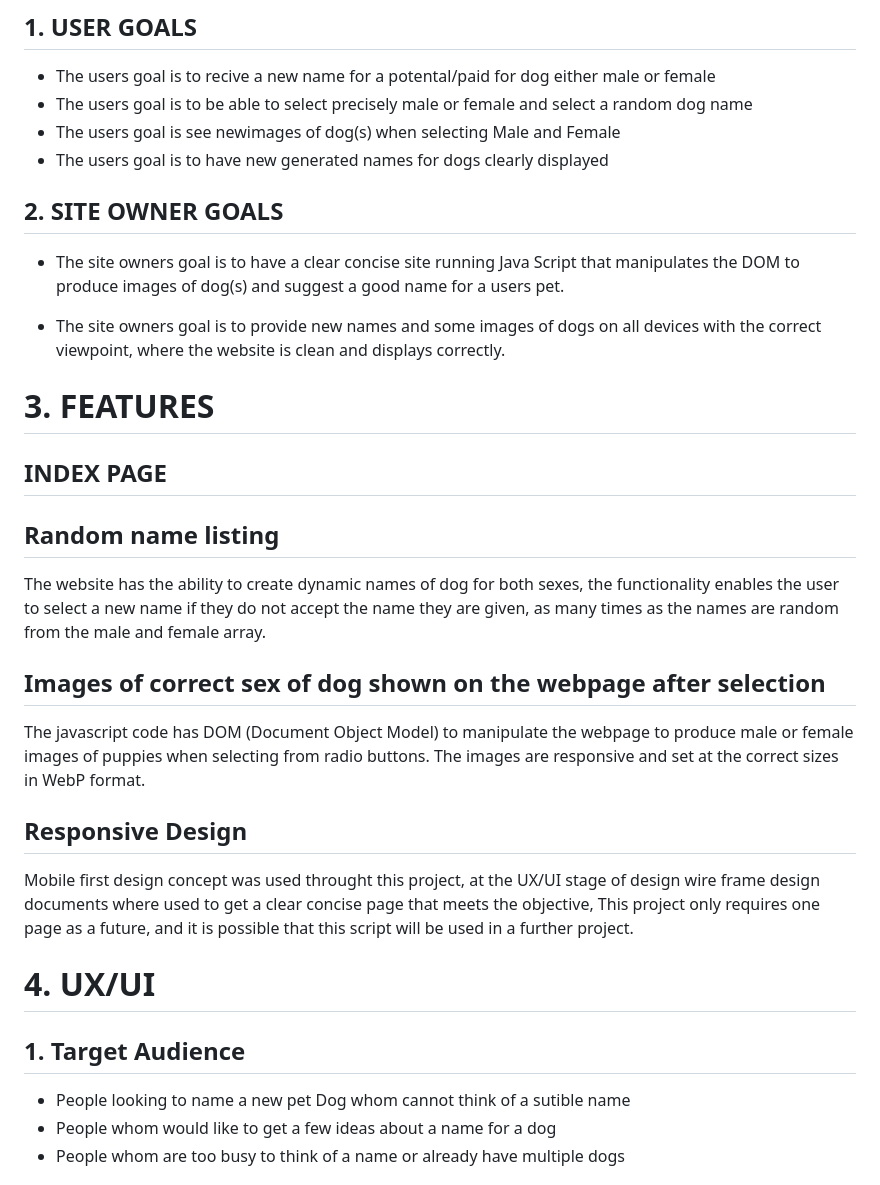
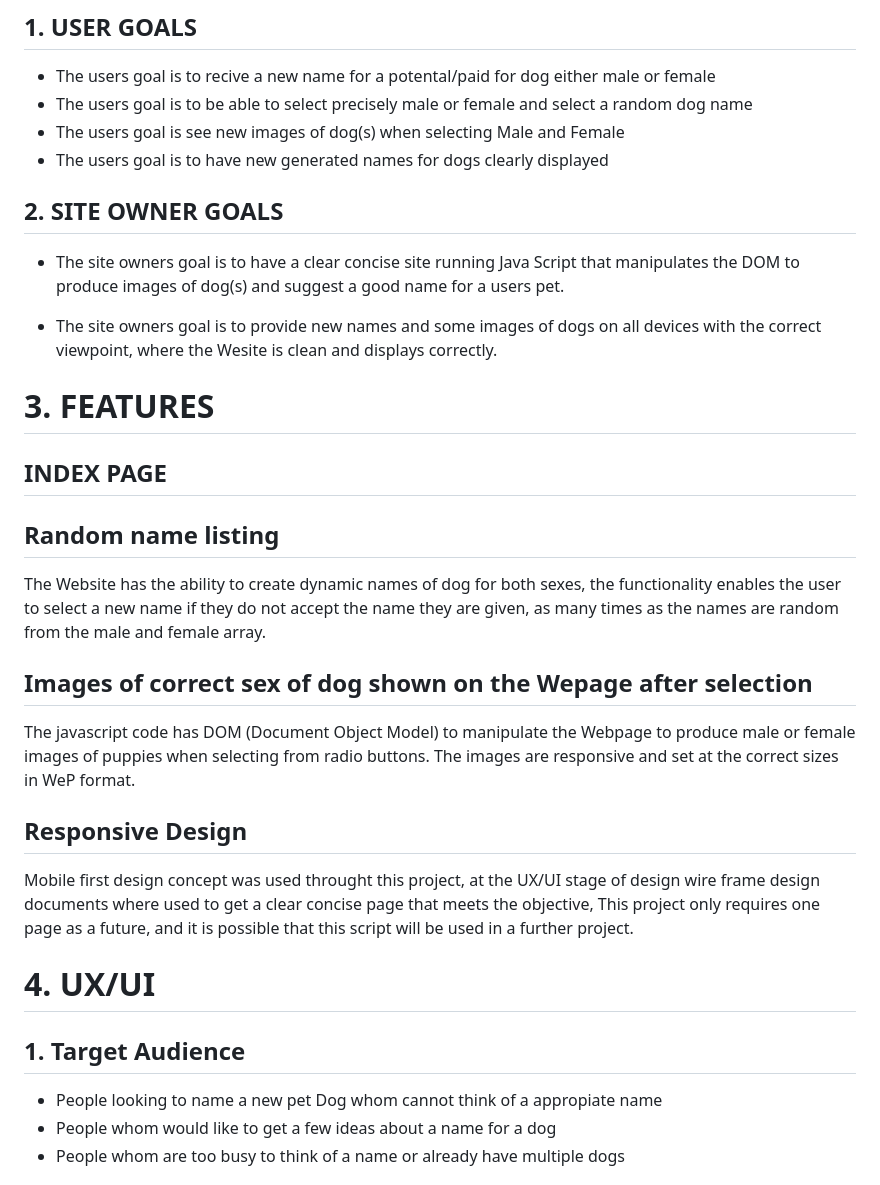
Before and after one commit to StaysafeUK/PetNameChooserJS, a Markdown page: README.md, the part around the change printed below. GitHub-like rendering.

```diff
--- a/README.md
+++ b/README.md
@@ -8,7 +8,7 @@
 
 - The users goal is to recive a new name for a potental/paid for dog either male or female
 - The users goal is to be able to select precisely male or female and select a random dog name
-- The users goal is see newimages of dog(s) when selecting Male and Female
+- The users goal is see new images of dog(s) when selecting Male and Female
 - The users goal is to have new generated names for dogs clearly displayed
 
 ## 2. SITE OWNER GOALS
@@ -17,19 +17,19 @@
 to produce images of dog(s) and suggest a good name for a users pet.
 
 - The site owners goal is to provide new names and some images of dogs on all devices with the correct
-viewpoint, where the website is clean and displays correctly.
+viewpoint, where the Wesite is clean and displays correctly.
 
 # 3. FEATURES
 
 ## INDEX PAGE
 ## Random name listing
-The website has the ability to create dynamic names of dog for both sexes,  the functionality enables the
+The Website has the ability to create dynamic names of dog for both sexes,  the functionality enables the
 user to select a new name if they do not accept the name they are given, as many times as the names are random
 from the male and female array.
 
-## Images of correct sex of dog shown on the webpage after selection
-The javascript code has DOM (Document Object Model) to manipulate the webpage to produce male or female images
-of puppies when selecting from radio buttons.  The images are responsive and set at the correct sizes in WebP
+## Images of correct sex of dog shown on the Wepage after selection
+The javascript code has DOM (Document Object Model) to manipulate the Webpage to produce male or female images
+of puppies when selecting from radio buttons.  The images are responsive and set at the correct sizes in WeP
 format.
 
 ## Responsive Design
@@ -40,7 +40,7 @@ as a future, and it is possible that this script will be used in a further proje
 # 4. UX/UI
 
 ## 1. Target Audience
-- People looking to name a new pet Dog whom cannot think of a sutible name
+- People looking to name a new pet Dog whom cannot think of a appropiate name
 - People whom would like to get a few ideas about a name for a dog
 - People whom are too busy to think of a name or already have multiple dogs
 
```
Also changed, not shown: other parts of README.md (+23 -15 lines), documentation/images/accessibilityScreentTestingA.png (added).
